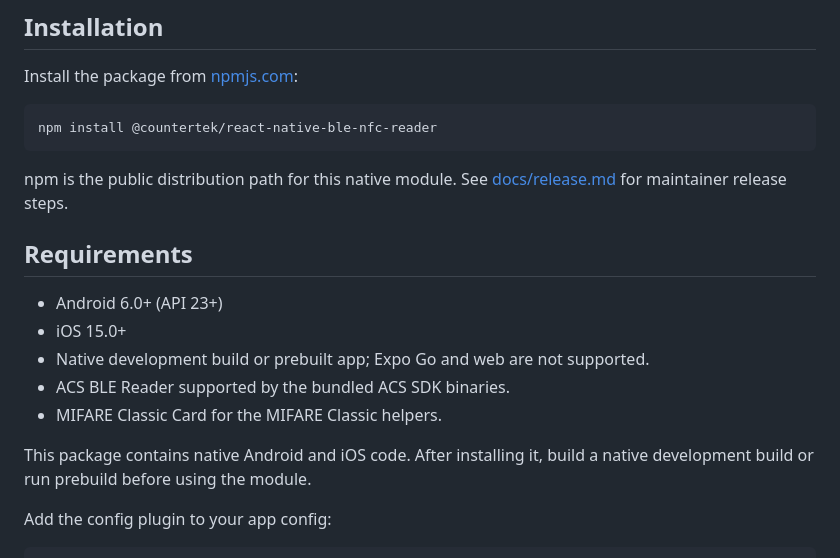
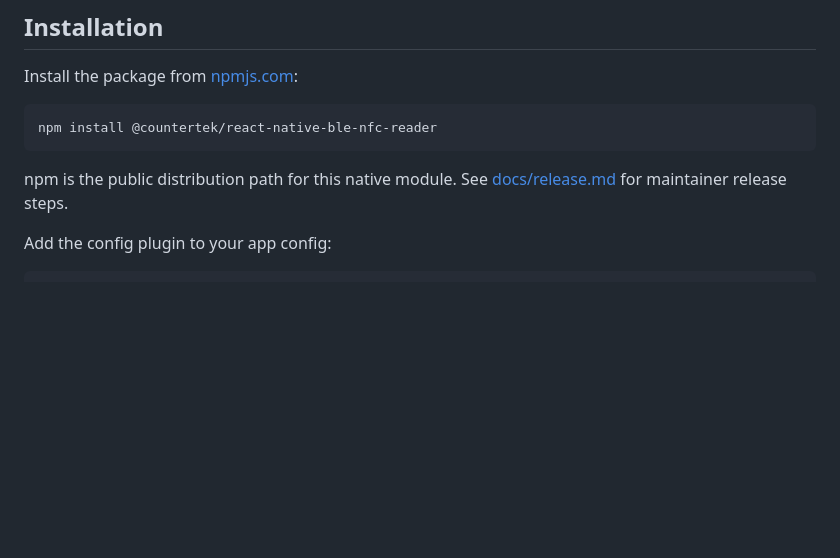
Before and after one commit to countertek/react-native-ble-nfc-reader, a Markdown page: README.md, the part around the change. Drawn GitHub-style; blank space fills up the shorter version.

Commit message:
Clean up duplicate README sections after merge.
Remove the extra Requirements block and repeated native-build note left
from merging main into fix/issue-35; keep one Installation + Requirements flow.

Co-authored-by: Cursor <cursoragent@cursor.com>

````diff
--- a/README.md
+++ b/README.md
@@ -16,17 +16,6 @@ npm install @countertek/react-native-ble-nfc-reader
 ```
 
 npm is the public distribution path for this native module. See [docs/release.md](docs/release.md) for maintainer release steps.
-
-## Requirements
-
-- Android 6.0+ (API 23+)
-- iOS 15.0+
-- Native development build or prebuilt app; Expo Go and web are not supported.
-- ACS BLE Reader supported by the bundled ACS SDK binaries.
-- MIFARE Classic Card for the MIFARE Classic helpers.
-
-This package contains native Android and iOS code. After installing it, build a
-native development build or run prebuild before using the module.
 
 Add the config plugin to your app config:
 
````
